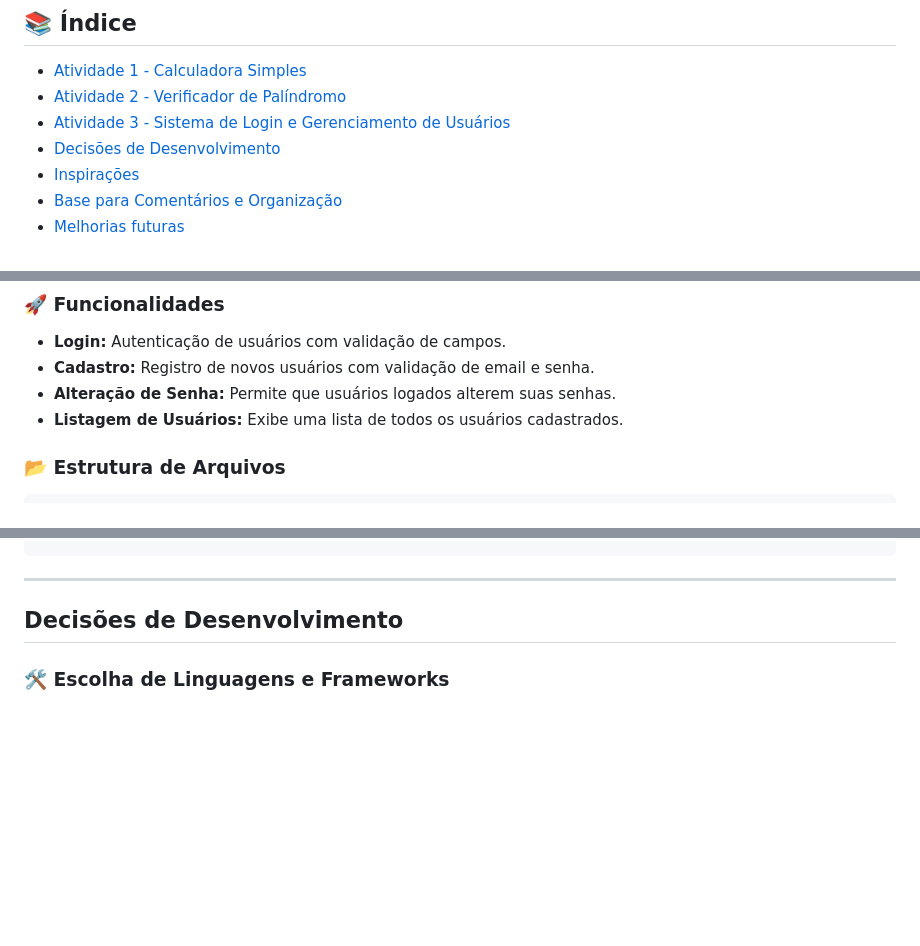
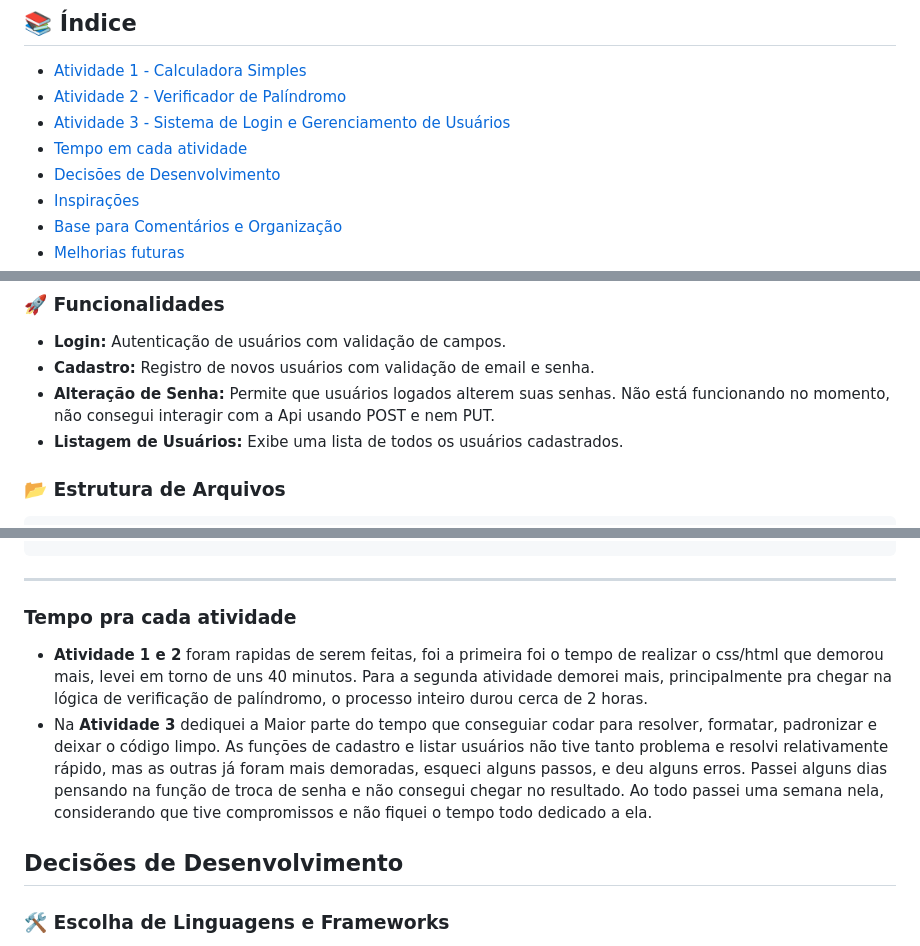
Before and after one commit to MicaelLDO/desafio-tecnico, a Markdown page: README.md, 3 parts joined by grey strips. GitHub-like rendering; blank space fills up the shorter version.

Commit message:
Adicionado parte de tempo por atividade

````diff
--- a/README.md
+++ b/README.md
@@ -8,6 +8,7 @@ Este repositório contém três atividades desenvolvidas como parte do projeto *
 - [Atividade 1 - Calculadora Simples](#atividade-1---calculadora-simples)
 - [Atividade 2 - Verificador de Palíndromo](#atividade-2---verificador-de-palíndromo)
 - [Atividade 3 - Sistema de Login e Gerenciamento de Usuários](#atividade-3---sistema-de-login-e-gerenciamento-de-usuários)
+- [Tempo em cada atividade](   )
 - [Decisões de Desenvolvimento](#decisões-de-desenvolvimento)
 - [Inspirações](#inspirações)
 - [Base para Comentários e Organização](#base-para-comentários-e-organização)
@@ -70,7 +71,7 @@ O **Sistema de Login e Gerenciamento de Usuários** é uma aplicação mais comp
 ### 🚀 Funcionalidades
 - **Login:** Autenticação de usuários com validação de campos.
 - **Cadastro:** Registro de novos usuários com validação de email e senha.
-- **Alteração de Senha:** Permite que usuários logados alterem suas senhas.
+- **Alteração de Senha:** Permite que usuários logados alterem suas senhas. Não está funcionando no momento, não consegui interagir com a Api usando POST e nem PUT.
 - **Listagem de Usuários:** Exibe uma lista de todos os usuários cadastrados.
 
 
@@ -97,6 +98,10 @@ ativ-3/
 ```
 
 ---
+
+### Tempo pra cada atividade
+- **Atividade 1 e 2** foram rapidas de serem feitas, foi a primeira foi o tempo de realizar o css/html que demorou mais, levei em torno de uns 40 minutos. Para a segunda atividade demorei mais, principalmente pra chegar na lógica de verificação de palíndromo, o processo inteiro durou cerca de 2 horas.
+- Na **Atividade 3** dediquei a Maior parte do tempo que conseguiar codar para resolver, formatar, padronizar e deixar o código limpo. As funções de cadastro e listar usuários não tive tanto problema e resolvi relativamente rápido, mas as outras já foram mais demoradas, esqueci alguns passos, e deu alguns erros. Passei alguns dias pensando na função de troca de senha e não consegui chegar no resultado. Ao todo passei uma semana nela, considerando que tive compromissos e não fiquei o tempo todo dedicado a ela.
 
 ## Decisões de Desenvolvimento
 
````
